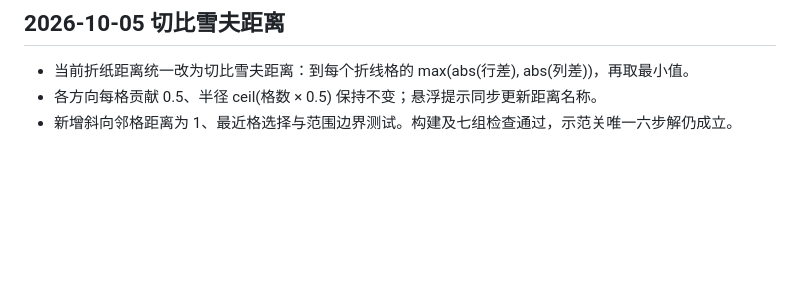
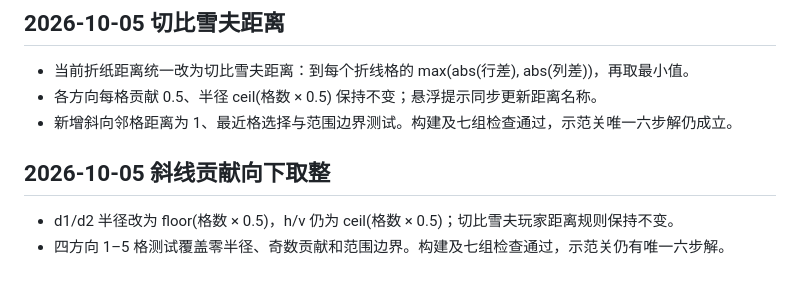
Before and after one commit to bing2572770813-cell/folder, a Markdown page: work/verification.md, the part around the change. Rendered like a GitHub page; blank space fills up the shorter version.

Commit message:
docs: clarify diagonal fold radius rounding

```diff
--- a/work/verification.md
+++ b/work/verification.md
@@ -56,3 +56,8 @@
 - 当前折纸距离统一改为切比雪夫距离：到每个折线格的 max(abs(行差), abs(列差))，再取最小值。
 - 各方向每格贡献 0.5、半径 ceil(格数 × 0.5) 保持不变；悬浮提示同步更新距离名称。
 - 新增斜向邻格距离为 1、最近格选择与范围边界测试。构建及七组检查通过，示范关唯一六步解仍成立。
+
+## 2026-10-05 斜线贡献向下取整
+
+- d1/d2 半径改为 floor(格数 × 0.5)，h/v 仍为 ceil(格数 × 0.5)；切比雪夫玩家距离规则保持不变。
+- 四方向 1–5 格测试覆盖零半径、奇数贡献和范围边界。构建及七组检查通过，示范关仍有唯一六步解。
```
Also changed, not shown: work/README.md (+1 -1 lines).
